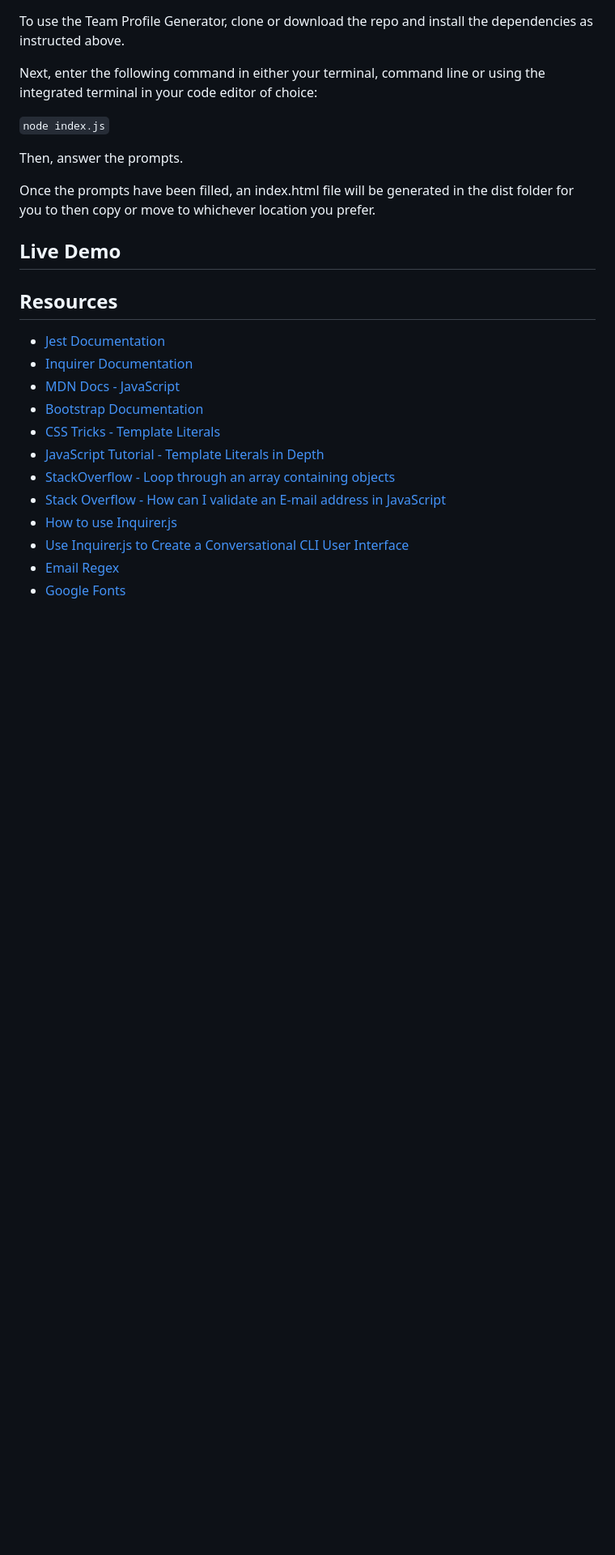
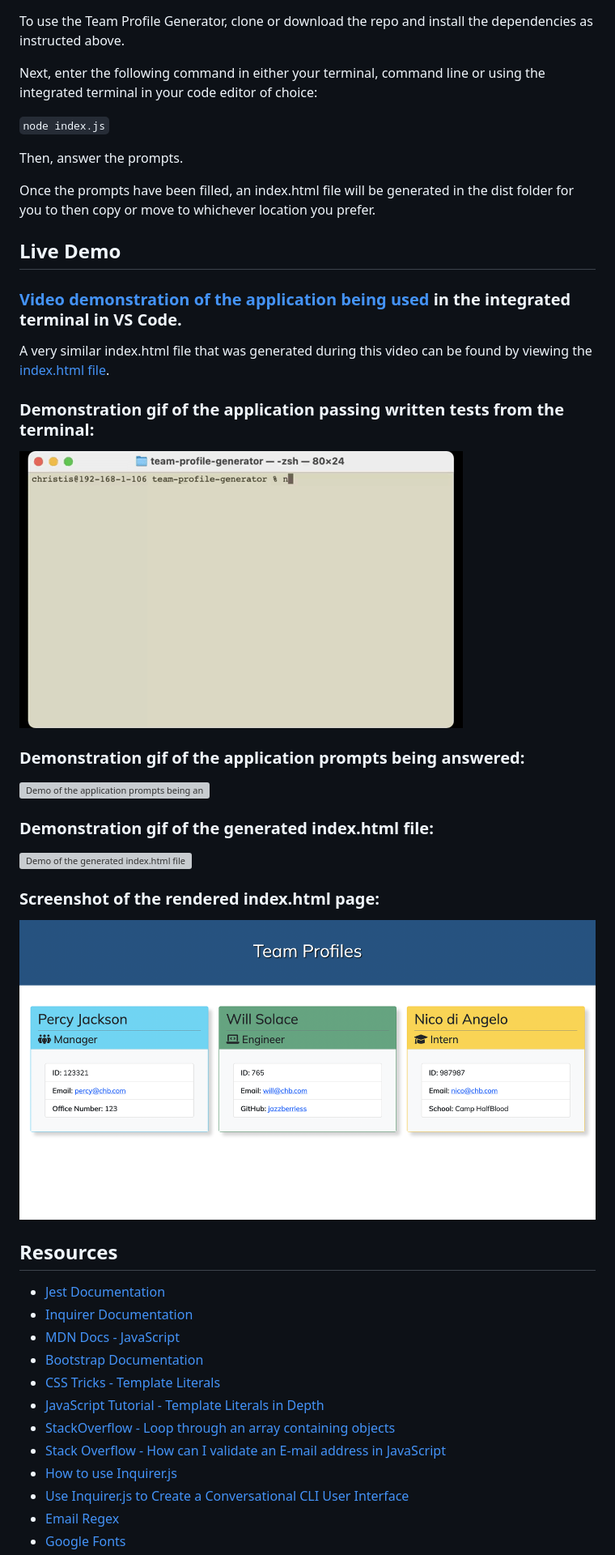
Before and after one commit to jazzberriess/team-profile-generator, a Markdown page: README.md, the part around the change. Shown: that part at 81% size. GitHub-like rendering; pictures changed too: images/team-profile-generator-index.html-preview.png (added), images/team-profile-generator-run-test.gif (added); blank space fills up the shorter version; grey boxes are pictures that could not be loaded.

Commit message:
Added images folder for images and gifs in README.md file, updated README.md file

```diff
--- a/README.md
+++ b/README.md
@@ -47,6 +47,22 @@ Then, answer the prompts.
 Once the prompts have been filled, an index.html file will be generated in the dist folder for you to then copy or move to whichever location you prefer.
 
 ## Live Demo
+### [Video demonstration of the application being used](https://drive.google.com/file/d/1xI8cGZrlmJ4l_mLm5O-Jx4SLXXIhZDwh/view) in the integrated terminal in VS Code.
+
+A very similar index.html file that was generated during this video can be found by viewing the [index.html file](https://github.com/jazzberriess/team-profile-generator/blob/main/dist/index.html).
+
+### Demonstration gif of the application passing written tests from the terminal:
+![Demo of the application passing tests from the terminal](./images/team-profile-generator-run-test.gif)
+
+### Demonstration gif of the application prompts being answered:
+![Demo of the application prompts being answered](./images/team-profile-generator-prompts.gif)
+
+### Demonstration gif of the generated index.html file:
+![Demo of the generated index.html file](./images/team-profile-generator-index.html-demo.gif)
+
+### Screenshot of the rendered index.html page:
+![Demo of the rendered index.html file](./images/team-profile-generator-index.html-preview.png)
+
 
 ## Resources
 * [Jest Documentation](https://jestjs.io/docs/getting-started)
```
Also changed, not shown: 3 other files.
